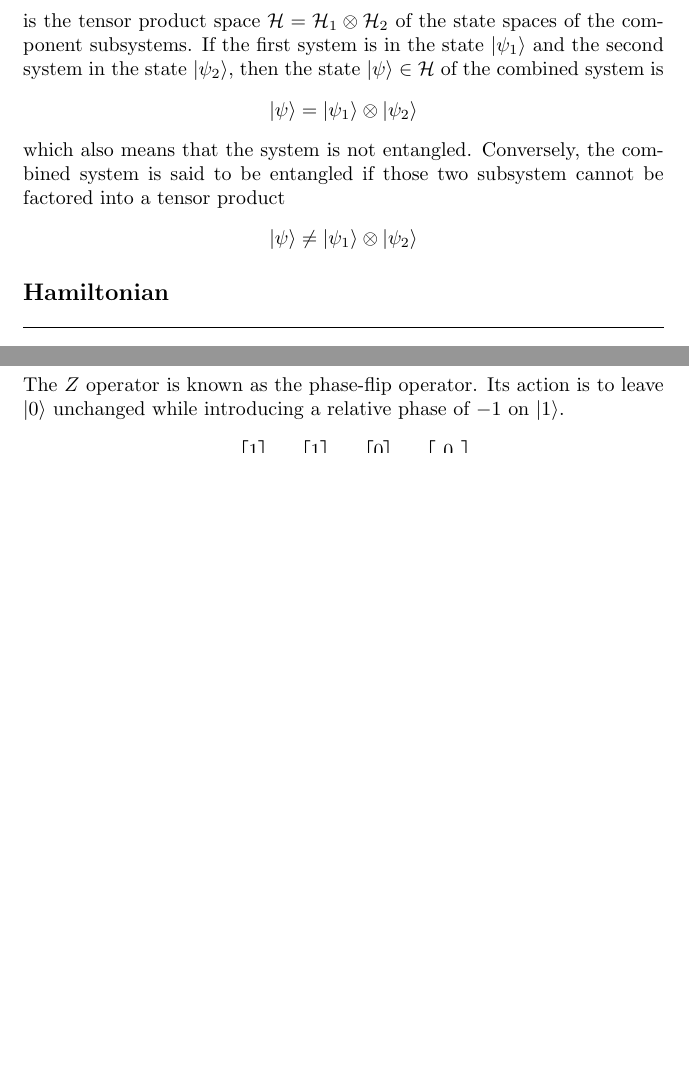
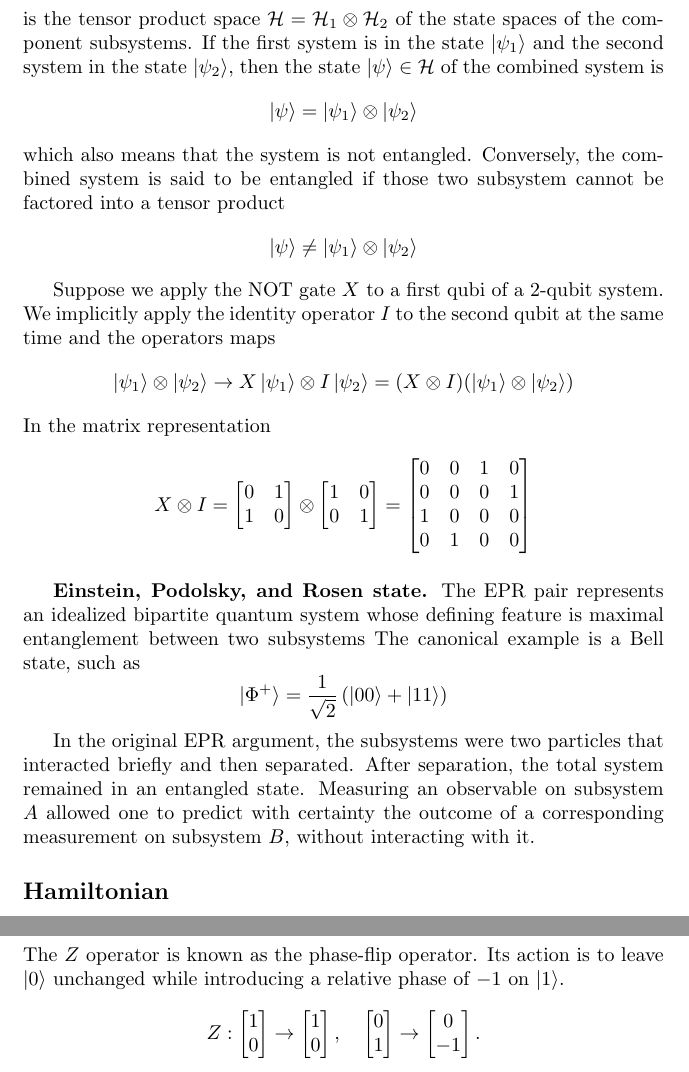
Before and after one commit to JohanesFaustus/QuantumMechanics, a LaTeX thesis (Main.tex, which reads Chapter/QM/Postulate/Pos.tex): two parts of pages 90 and 128 of 145 before the commit and two parts of pages 90 and 129 of 146 after it, joined at a grey line, cut so that both start at the same text, the shorter picture padded with empty space. Compiled offline with pdfLaTeX.

Commit message:
added epr state

```diff
--- a/Chapter/QM/Postulate/Pos.tex
+++ b/Chapter/QM/Postulate/Pos.tex
@@ -411,6 +411,39 @@ Conversely, the combined system is said to be entangled if those two subsystem c
     \ket{\psi}\neq|\psi_1\rangle \otimes |\psi_2\rangle
 \end{equation*}
 
+Suppose we apply the $\mathrm{NOT}$ gate $X$ to a ﬁrst qubi of a 2-qubit system.
+We implicitly apply the identity operator $I$ to the second qubit at the same time and the operators maps
+\begin{equation*}
+    \ket{\psi_1} \otimes \ket{\psi_2} \to X \ket{\psi_1} \otimes I \ket{\psi_2} = (X \otimes I)(\ket{\psi_1} \otimes \ket{\psi_2})
+\end{equation*}
+In the matrix representation
+\begin{equation*}
+    X \otimes I =
+    \begin{bmatrix}
+        0 & 1 \\
+        1 & 0
+    \end{bmatrix} \otimes \begin{bmatrix}
+        1 & 0 \\
+        0 & 1
+    \end{bmatrix} = \begin{bmatrix}
+        0 & 0 & 1 & 0 \\
+        0 & 0 & 0 & 1 \\
+        1 & 0 & 0 & 0 \\
+        0 & 1 & 0 & 0
+    \end{bmatrix}
+\end{equation*}
+
+\subsubsection{Einstein, Podolsky, and Rosen state.}
+The EPR pair represents an idealized bipartite quantum system whose defining feature is maximal entanglement between two subsystems
+The canonical example is a Bell state, such as
+\begin{equation*}
+    |\Phi^+\rangle = \frac{1}{\sqrt{2}} \left( |00\rangle + |11\rangle \right)
+\end{equation*}
+
+In the original EPR argument, the subsystems were two particles that interacted briefly and then separated.
+After separation, the total system remained in an entangled state.
+Measuring an observable on subsystem $A$ allowed one to predict with certainty the outcome of a corresponding measurement on subsystem $B$, without interacting with it.
+
 \subsection{Hamiltonian}
 \subsubsection{Constructing Hamiltonian.}
 Hamiltonian is constructed by making the substitution $\mathcal{H}(x,p) \rightarrow H(X,P)$, where $\mathcal{H }$ is the classical Hamiltonian for the same case.
```
